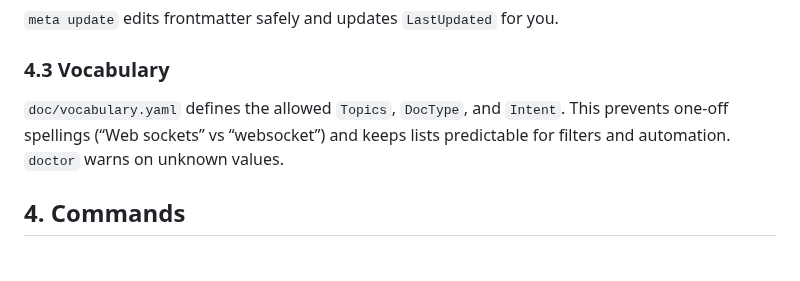
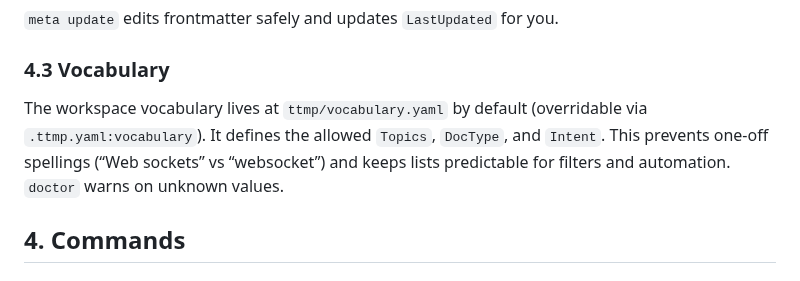
Before and after one commit to go-go-golems/docmgr, a Markdown page: pkg/doc/docmgr-cli-guide.md, the part around the change. Drawn GitHub-style.

Commit message:
:books: Update docs wrt vocabulary.yaml

```diff
--- a/pkg/doc/docmgr-cli-guide.md
+++ b/pkg/doc/docmgr-cli-guide.md
@@ -91,7 +91,7 @@ Each document starts with YAML frontmatter. This lightweight contract makes docs
 
 ### 4.3 Vocabulary
 
-`doc/vocabulary.yaml` defines the allowed `Topics`, `DocType`, and `Intent`. This prevents one-off spellings (“Web sockets” vs “websocket”) and keeps lists predictable for filters and automation. `doctor` warns on unknown values.
+The workspace vocabulary lives at `ttmp/vocabulary.yaml` by default (overridable via `.ttmp.yaml:vocabulary`). It defines the allowed `Topics`, `DocType`, and `Intent`. This prevents one-off spellings (“Web sockets” vs “websocket”) and keeps lists predictable for filters and automation. `doctor` warns on unknown values.
 
 ## 4. Commands
 
```
